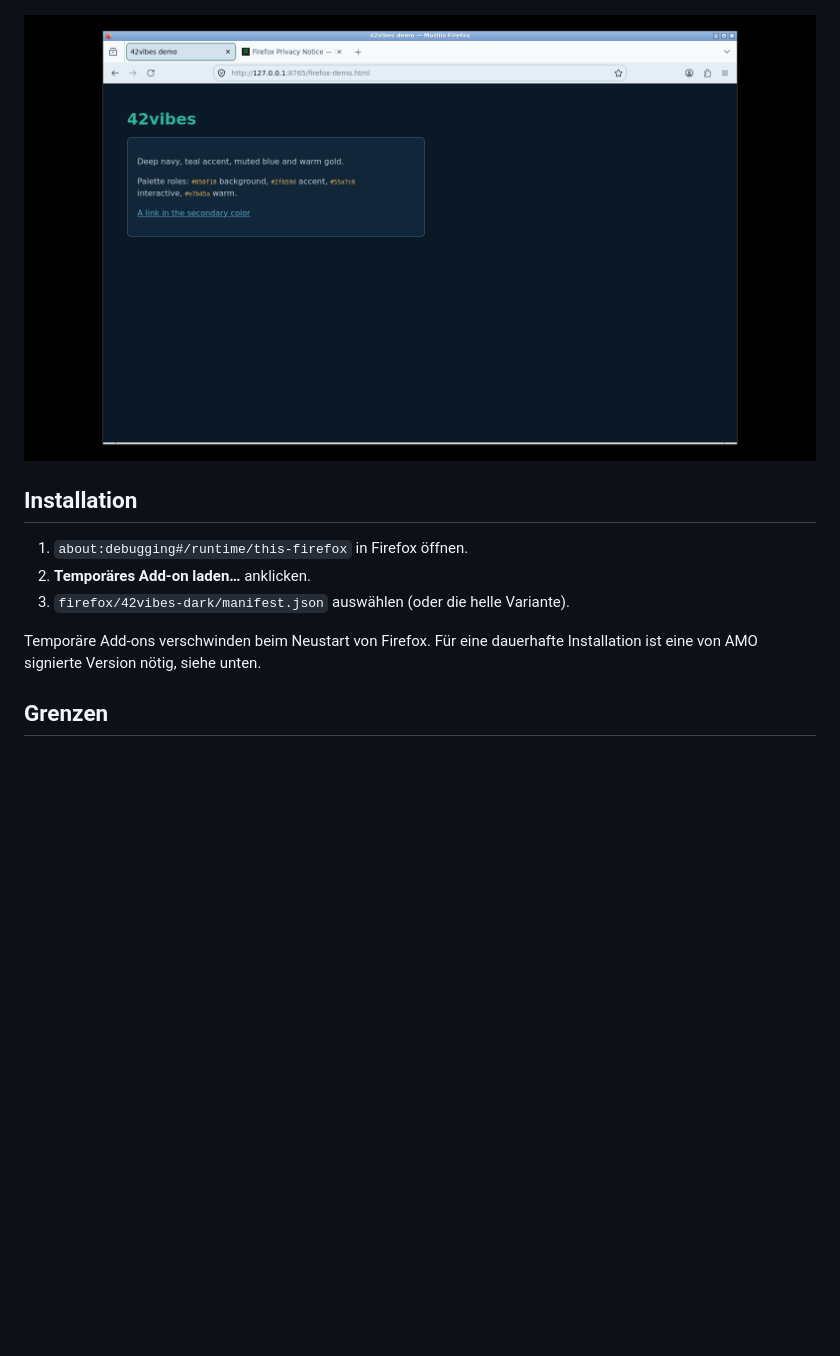
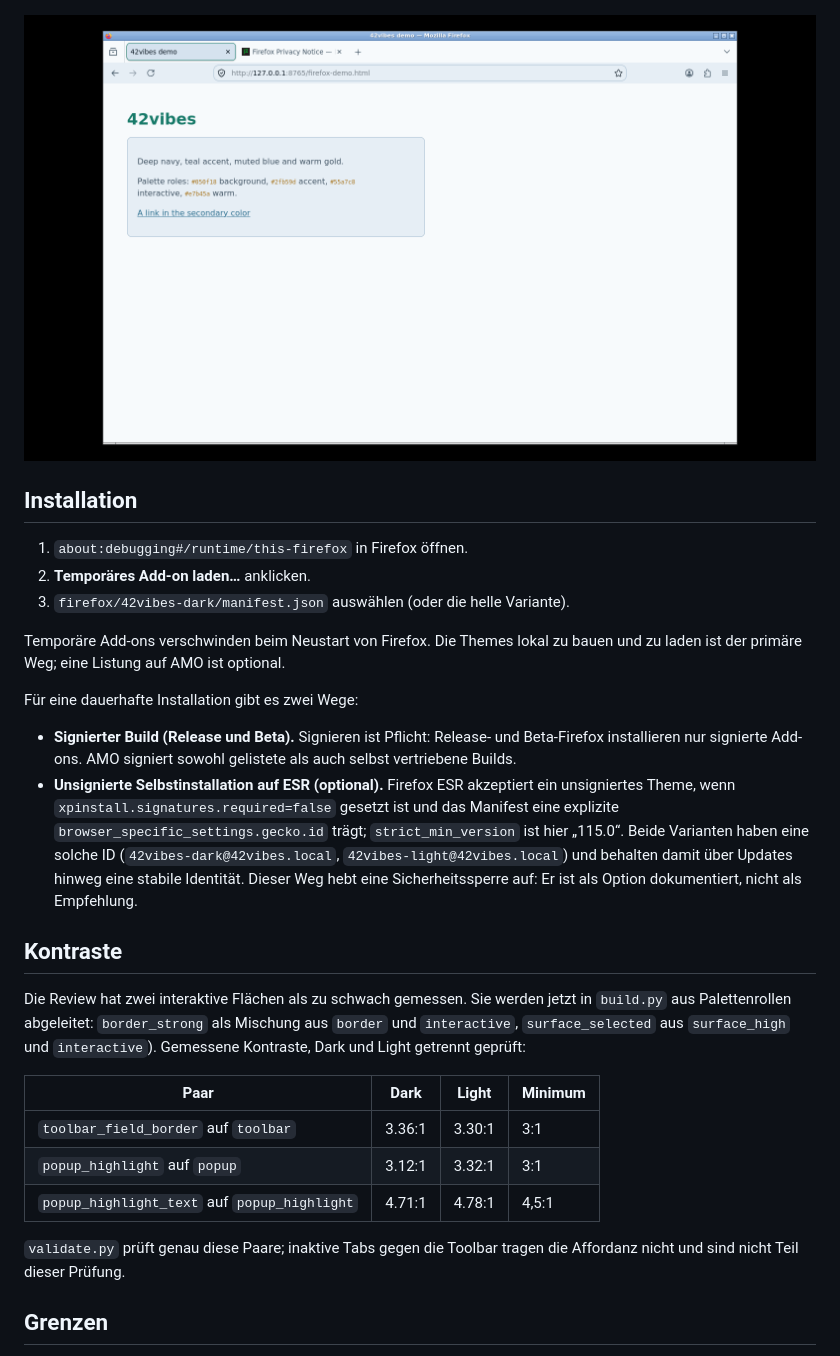
Before and after one commit to 42vibes/42vibes-firefox, a Markdown page: README.de.md, the part around one of its changes. GitHub-like rendering; pictures changed too: docs/firefox-light.png; blank space fills up the shorter version.

Commit message:
Address review findings: validation, contrast, docs, Gecko IDs

```diff
--- a/README.de.md
+++ b/README.de.md
@@ -34,8 +46,37 @@ die Adressleiste nicht markiert.
 2. **Temporäres Add-on laden…** anklicken.
 3. `firefox/42vibes-dark/manifest.json` auswählen (oder die helle Variante).
 
-Temporäre Add-ons verschwinden beim Neustart von Firefox. Für eine dauerhafte
-Installation ist eine von AMO signierte Version nötig, siehe unten.
+Temporäre Add-ons verschwinden beim Neustart von Firefox. Die Themes lokal zu
+bauen und zu laden ist der primäre Weg; eine Listung auf AMO ist optional.
+
+Für eine dauerhafte Installation gibt es zwei Wege:
+
+* **Signierter Build (Release und Beta).** Signieren ist Pflicht: Release- und
+  Beta-Firefox installieren nur signierte Add-ons. AMO signiert sowohl gelistete
+  als auch selbst vertriebene Builds.
+* **Unsignierte Selbstinstallation auf ESR (optional).** Firefox ESR akzeptiert
+  ein unsigniertes Theme, wenn `xpinstall.signatures.required=false` gesetzt ist
+  und das Manifest eine explizite `browser_specific_settings.gecko.id` trägt;
+  `strict_min_version` ist hier „115.0“. Beide Varianten haben eine solche ID
+  (`42vibes-dark@42vibes.local`, `42vibes-light@42vibes.local`) und behalten
+  damit über Updates hinweg eine stabile Identität. Dieser Weg hebt eine
+  Sicherheitssperre auf: Er ist als Option dokumentiert, nicht als Empfehlung.
+
+## Kontraste
+
+Die Review hat zwei interaktive Flächen als zu schwach gemessen. Sie werden jetzt
+in `build.py` aus Palettenrollen abgeleitet: `border_strong` als Mischung aus
+`border` und `interactive`, `surface_selected` aus `surface_high` und
+`interactive`). Gemessene Kontraste, Dark und Light getrennt geprüft:
+
+| Paar | Dark | Light | Minimum |
+| --- | --- | --- | --- |
+| `toolbar_field_border` auf `toolbar` | 3.36:1 | 3.30:1 | 3:1 |
+| `popup_highlight` auf `popup` | 3.12:1 | 3.32:1 | 3:1 |
+| `popup_highlight_text` auf `popup_highlight` | 4.71:1 | 4.78:1 | 4,5:1 |
+
+`validate.py` prüft genau diese Paare; inaktive Tabs gegen die Toolbar tragen
+die Affordanz nicht und sind nicht Teil dieser Prüfung.
 
 ## Grenzen
 
```
Also changed, not shown: other parts of README.de.md (+39 -19 lines), README.md (+71 -20 lines), 4 other files.
